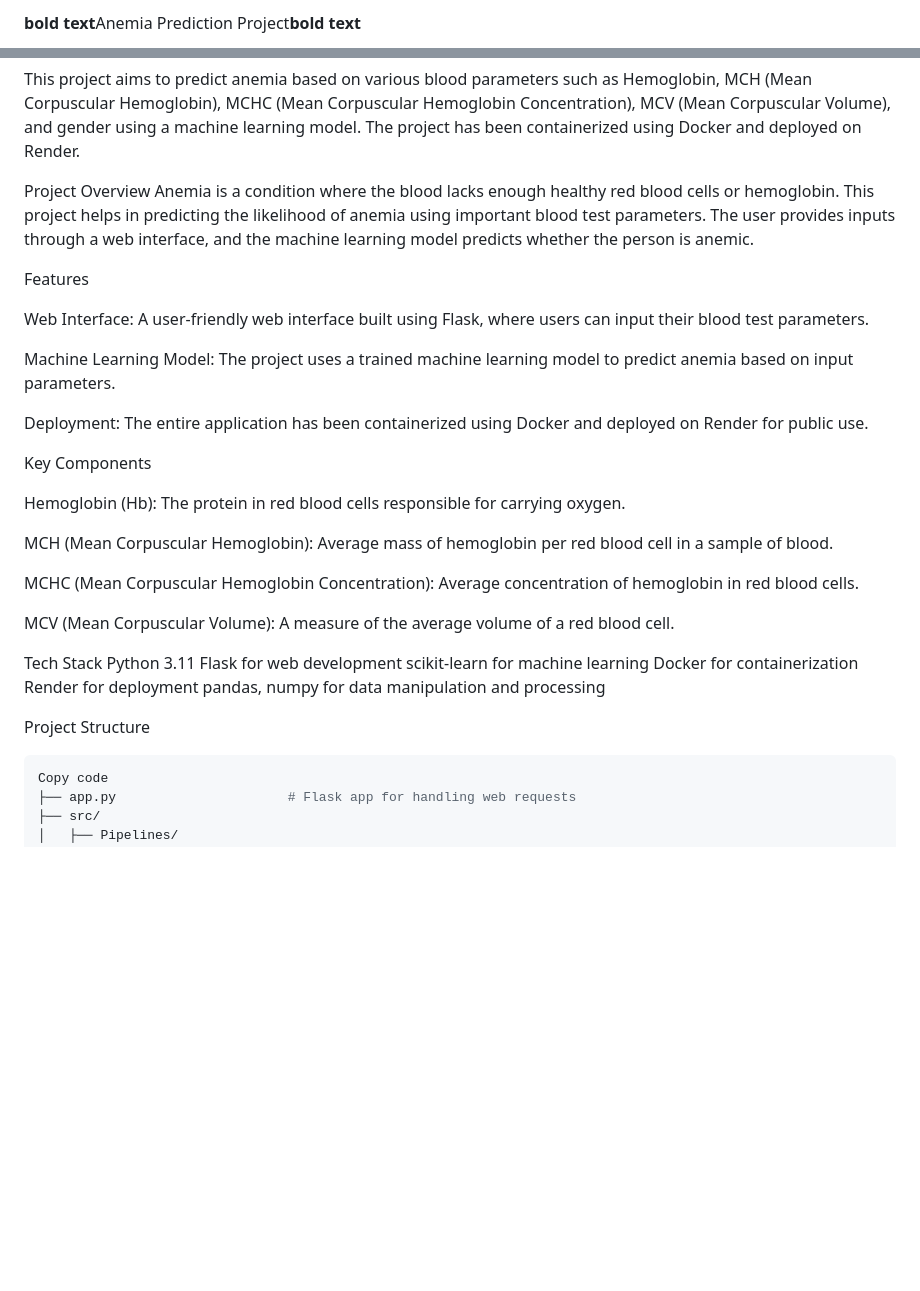
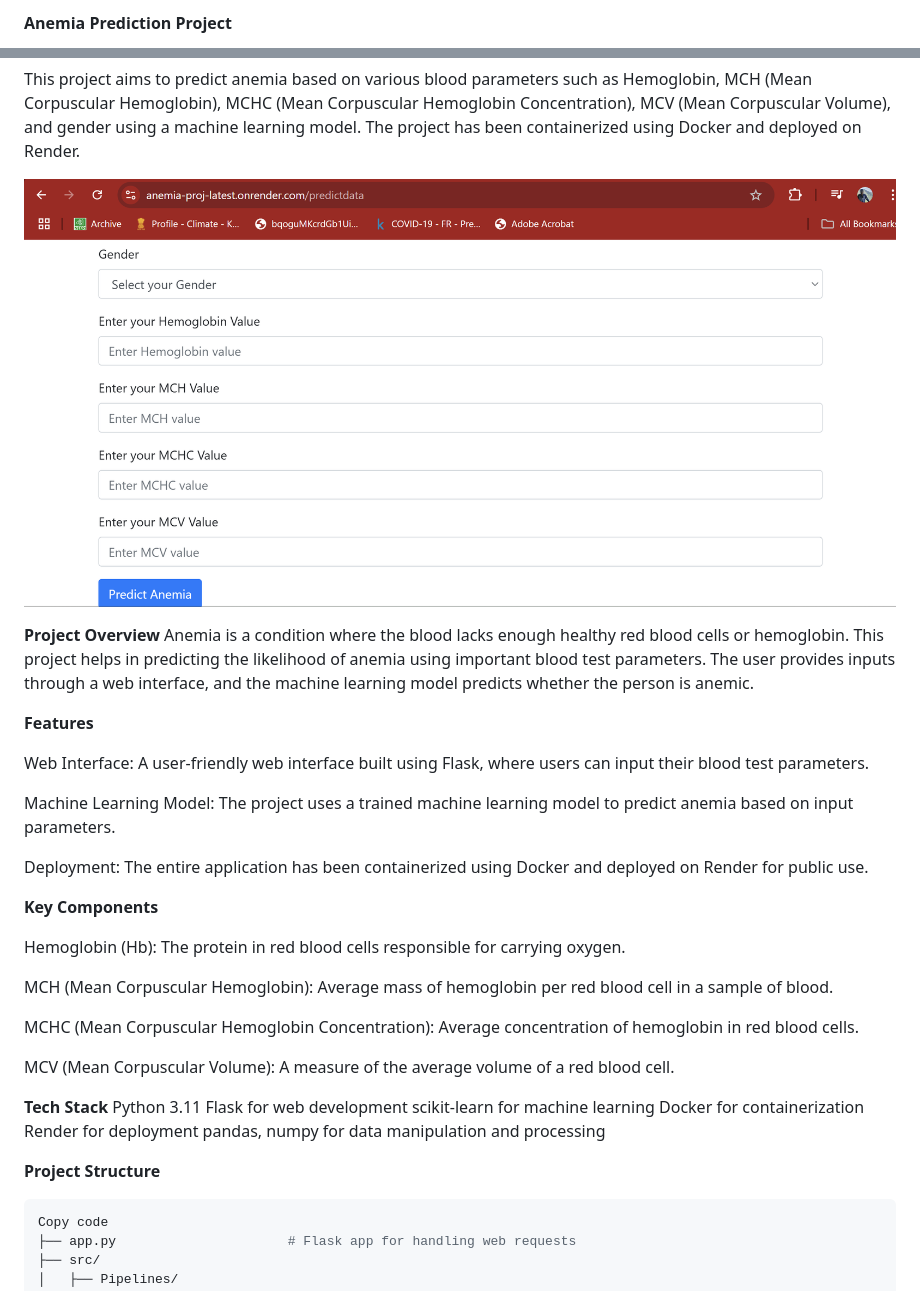
Before and after one commit to santhipsengottuvel/Anemia-Prediction-Project, a Markdown page: README.md, 2 parts joined by grey strips. GitHub-like rendering; pictures changed too: Images/anemia_prediction1.png (added); blank space fills up the shorter version.

Commit message:
Added Bold letters

````diff
--- a/README.md
+++ b/README.md
@@ -1,15 +1,16 @@
-**bold text**Anemia Prediction Project**bold text**
-
+**Anemia Prediction Project**
 ![Anemia Prediction Project](https://github.com/santhipsengottuvel/Anemia-Prediction-Project/blob/main/Images/anemia_prediction.png)
 
 This project aims to predict anemia based on various blood parameters such as Hemoglobin, MCH (Mean Corpuscular Hemoglobin), MCHC (Mean Corpuscular Hemoglobin Concentration), MCV (Mean Corpuscular Volume), and gender using a machine learning model. The project has been containerized using Docker and deployed on Render.
 
+![Anemia Prediction Project](https://github.com/santhipsengottuvel/Anemia-Prediction-Project/blob/main/Images/anemia_prediction1.png)
 
-Project Overview
+
+**Project Overview**
 Anemia is a condition where the blood lacks enough healthy red blood cells or hemoglobin. This project helps in predicting the likelihood of anemia using important blood test parameters. The user provides inputs through a web interface, and the machine learning model predicts whether the person is anemic.
 
 
-Features
+**Features**
 
 Web Interface: A user-friendly web interface built using Flask, where users can input their blood test parameters.
 
@@ -18,7 +19,7 @@ Machine Learning Model: The project uses a trained machine learning model to pre
 Deployment: The entire application has been containerized using Docker and deployed on Render for public use.
 
 
-Key Components
+**Key Components**
 
 Hemoglobin (Hb): The protein in red blood cells responsible for carrying oxygen.
 
@@ -29,7 +30,7 @@ MCHC (Mean Corpuscular Hemoglobin Concentration): Average concentration of hemog
 MCV (Mean Corpuscular Volume): A measure of the average volume of a red blood cell.
 
 
-Tech Stack
+**Tech Stack**
 Python 3.11
 Flask for web development
 scikit-learn for machine learning
@@ -38,7 +39,7 @@ Render for deployment
 pandas, numpy for data manipulation and processing
 
 
-Project Structure
+**Project Structure**
 ```bash
 Copy code
 ├── app.py                      # Flask app for handling web requests
````
Also changed, not shown: other parts of README.md (+1 -1 lines).
